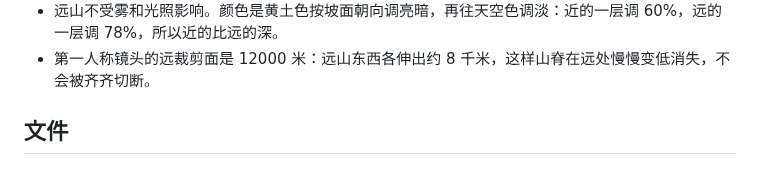
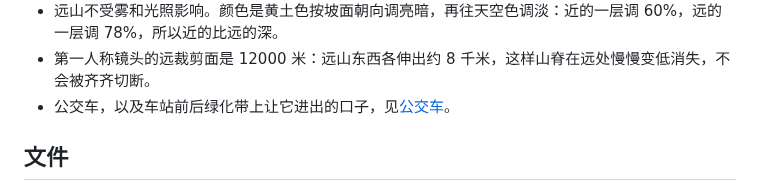
Before and after one commit to odradekk/project_4d, a Markdown page: docs/frame/compound-region.md, the part around the change. Rendered like a GitHub page.

Commit message:
docs(frame): describe the bus and its stop

```diff
--- a/docs/frame/compound-region.md
+++ b/docs/frame/compound-region.md
@@ -113,6 +113,7 @@
 - 截面Ⅰ的 `Props` 里还有 `Environment`（`WorldEnvironment`）：背景是天空色 #d4d8dd；雾按离镜头的距离从 40 米开始，到 900 米完全遮住，颜色同天空。`Props` 里有 `WorldEnvironment` 时，适配层不再给这个截面加默认的环境。
 - 远山不受雾和光照影响。颜色是黄土色按坡面朝向调亮暗，再往天空色调淡：近的一层调 60%，远的一层调 78%，所以近的比远的深。
 - 第一人称镜头的远裁剪面是 12000 米：远山东西各伸出约 8 千米，这样山脊在远处慢慢变低消失，不会被齐齐切断。
+- 公交车，以及车站前后绿化带上让它进出的口子，见[公交车](compound-bus.md)。
 
 ## 文件
 
```
Also changed, not shown: docs/frame/compound-bus.md (added, +67 -0 lines).
